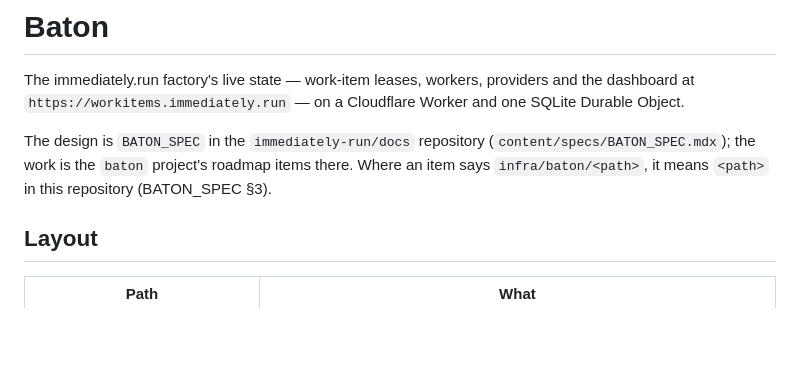
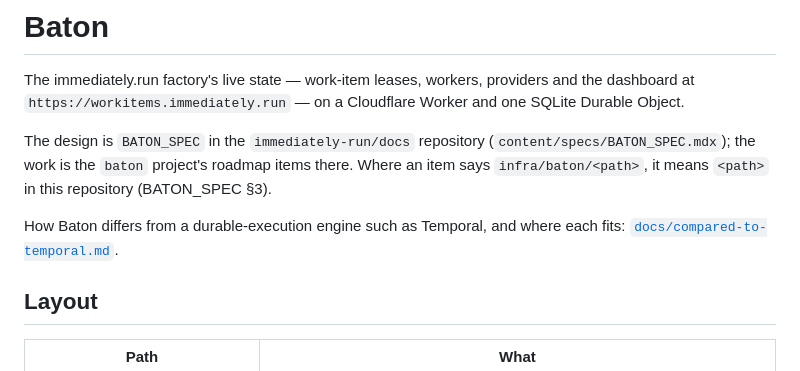
Before and after one commit to immediately-run-worker/baton, a Markdown page: README.md, the part around the change. GitHub-like rendering; blank space fills up the shorter version.

```diff
--- a/README.md
+++ b/README.md
@@ -7,6 +7,9 @@ Durable Object.
 The design is `BATON_SPEC` in the `immediately-run/docs` repository
 (`content/specs/BATON_SPEC.mdx`); the work is the `baton` project's roadmap items there. Where
 an item says `infra/baton/<path>`, it means `<path>` in this repository (BATON_SPEC §3).
+
+How Baton differs from a durable-execution engine such as Temporal, and where each fits:
+[`docs/compared-to-temporal.md`](docs/compared-to-temporal.md).
 
 ## Layout
 
```
Also changed, not shown: docs/compared-to-temporal.md (added, +109 -0 lines).
